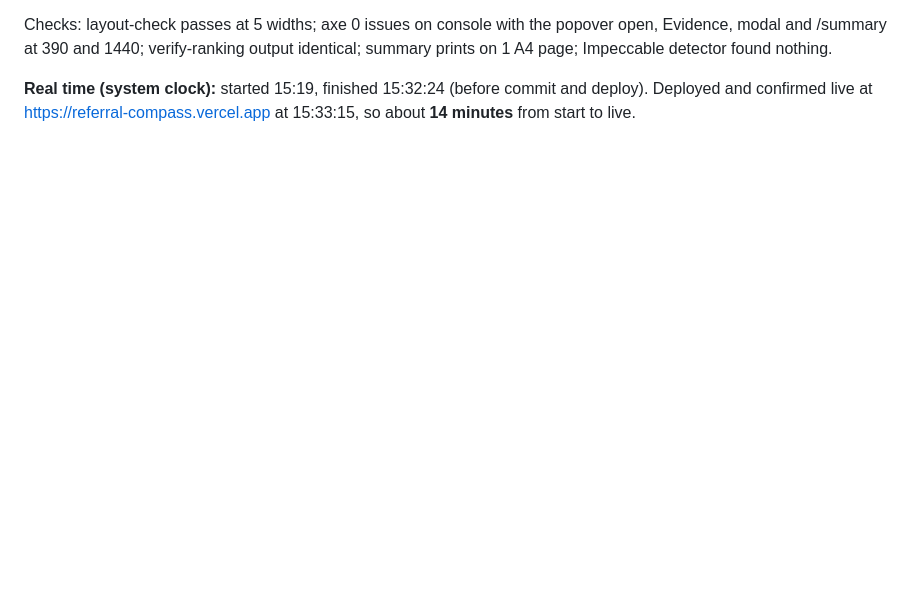
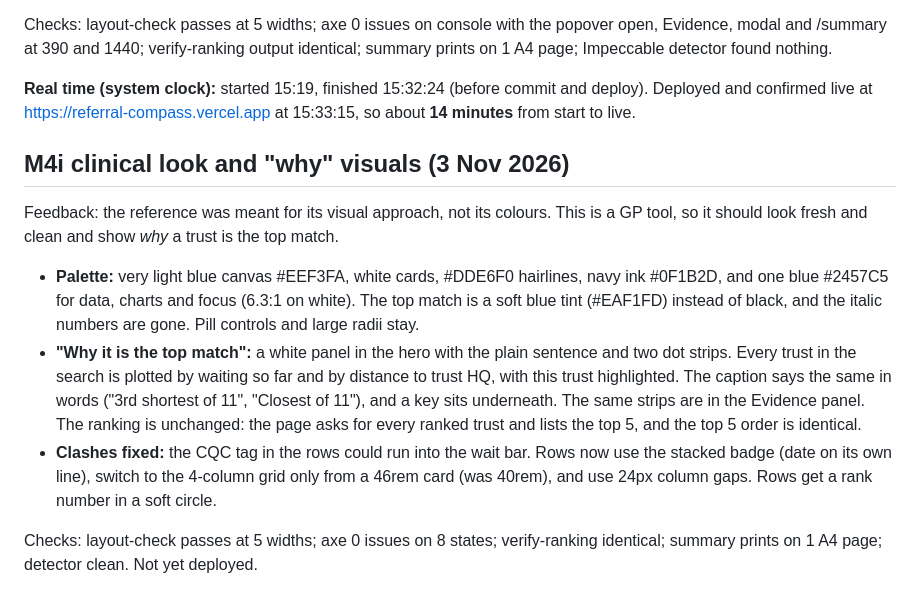
Before and after one commit to varun3445/referral-compass, a Markdown page: BUILD_LOG.md, the part around the change. GitHub-like rendering; blank space fills up the shorter version.

Commit message:
M4i clinical look and why visuals
Co-Authored-By: Claude Opus 5.5 <noreply@anthropic.com>

```diff
--- a/BUILD_LOG.md
+++ b/BUILD_LOG.md
@@ -191,3 +191,13 @@ Checks: layout-check passes at 5 widths; axe 0 issues on console with the popove
 
 **Real time (system clock):** started 15:19, finished 15:32:24 (before commit and deploy).
 Deployed and confirmed live at https://referral-compass.vercel.app at 15:33:15, so about **14 minutes** from start to live.
+
+## M4i clinical look and "why" visuals (3 Nov 2026)
+
+Feedback: the reference was meant for its visual approach, not its colours. This is a GP tool, so it should look fresh and clean and show *why* a trust is the top match.
+
+- **Palette:** very light blue canvas #EEF3FA, white cards, #DDE6F0 hairlines, navy ink #0F1B2D, and one blue #2457C5 for data, charts and focus (6.3:1 on white). The top match is a soft blue tint (#EAF1FD) instead of black, and the italic numbers are gone. Pill controls and large radii stay.
+- **"Why it is the top match":** a white panel in the hero with the plain sentence and two dot strips. Every trust in the search is plotted by waiting so far and by distance to trust HQ, with this trust highlighted. The caption says the same in words ("3rd shortest of 11", "Closest of 11"), and a key sits underneath. The same strips are in the Evidence panel. The ranking is unchanged: the page asks for every ranked trust and lists the top 5, and the top 5 order is identical.
+- **Clashes fixed:** the CQC tag in the rows could run into the wait bar. Rows now use the stacked badge (date on its own line), switch to the 4-column grid only from a 46rem card (was 40rem), and use 24px column gaps. Rows get a rank number in a soft circle.
+
+Checks: layout-check passes at 5 widths; axe 0 issues on 8 states; verify-ranking identical; summary prints on 1 A4 page; detector clean. Not yet deployed.
```
Also changed, not shown: README.md (+1 -1 lines), docs/m4i-1440-results.png (added), docs/m4i-390-results.png (added), 15 other files.
